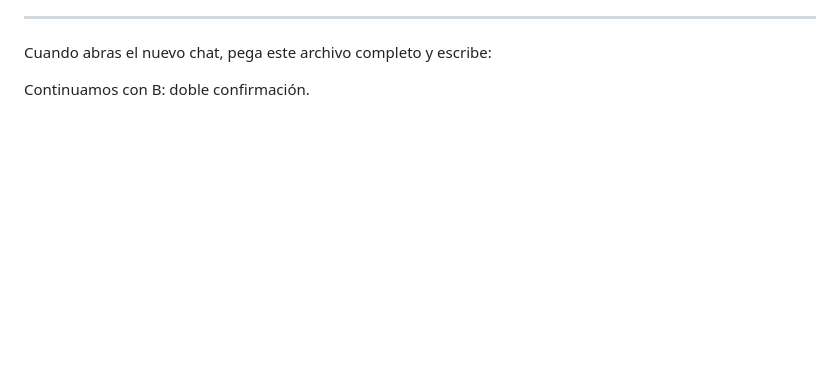
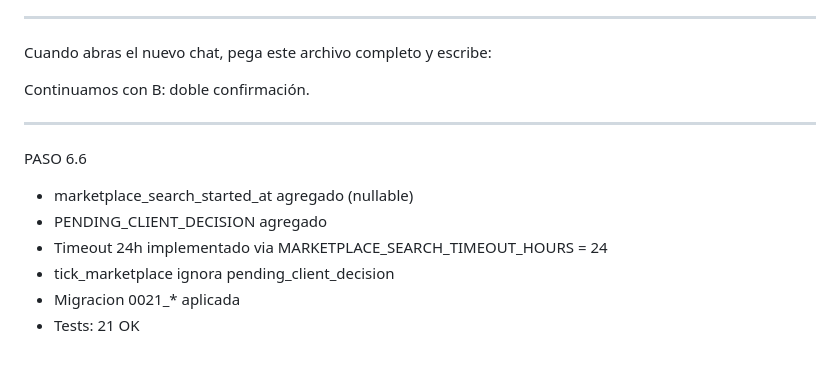
Before and after one commit to luisferventas064-lgtm/service_nodo, a Markdown page: CHECKPOINT_CORE.md, the part around the change. Drawn GitHub-style; blank space fills up the shorter version.

Commit message:
docs(checkpoint): add paso 6.6 marketplace timeout notes

```diff
--- a/CHECKPOINT_CORE.md
+++ b/CHECKPOINT_CORE.md
@@ -377,3 +377,14 @@ LISTO PARA CONTINUAR MAÑANA
 Cuando abras el nuevo chat, pega este archivo completo y escribe:
 
 Continuamos con B: doble confirmación.
+
+---
+
+PASO 6.6
+
+- marketplace_search_started_at agregado (nullable)
+- PENDING_CLIENT_DECISION agregado
+- Timeout 24h implementado via MARKETPLACE_SEARCH_TIMEOUT_HOURS = 24
+- tick_marketplace ignora pending_client_decision
+- Migracion 0021_* aplicada
+- Tests: 21 OK
```
